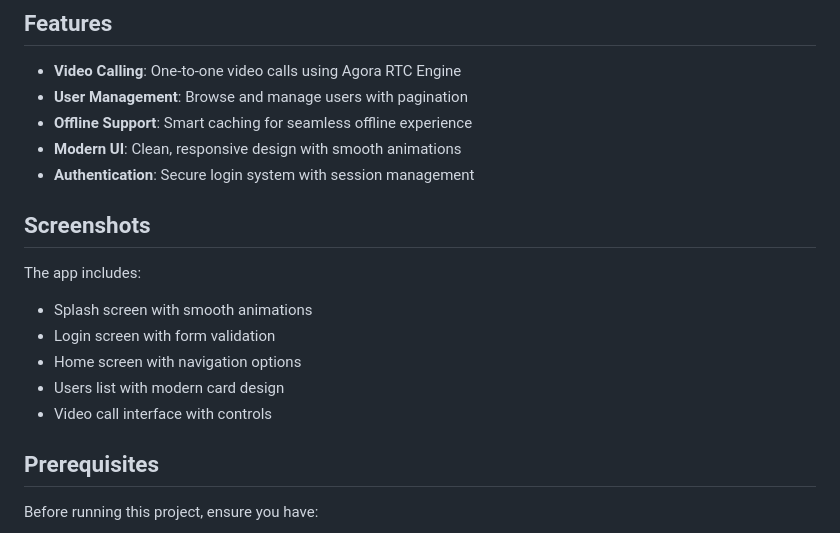
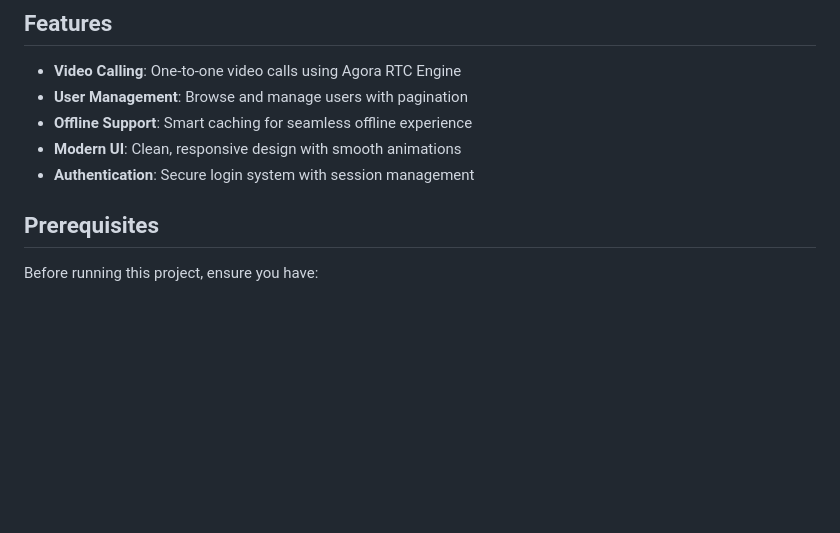
Before and after one commit to Hardikkareliya/video_call_app, a Markdown page: README.md, the part around the change. GitHub-like rendering; blank space fills up the shorter version.

```diff
--- a/README.md
+++ b/README.md
@@ -11,15 +11,7 @@ support.
 - **Modern UI**: Clean, responsive design with smooth animations
 - **Authentication**: Secure login system with session management
 
-## Screenshots
 
-The app includes:
-
-- Splash screen with smooth animations
-- Login screen with form validation
-- Home screen with navigation options
-- Users list with modern card design
-- Video call interface with controls
 
 ## Prerequisites
 
```
